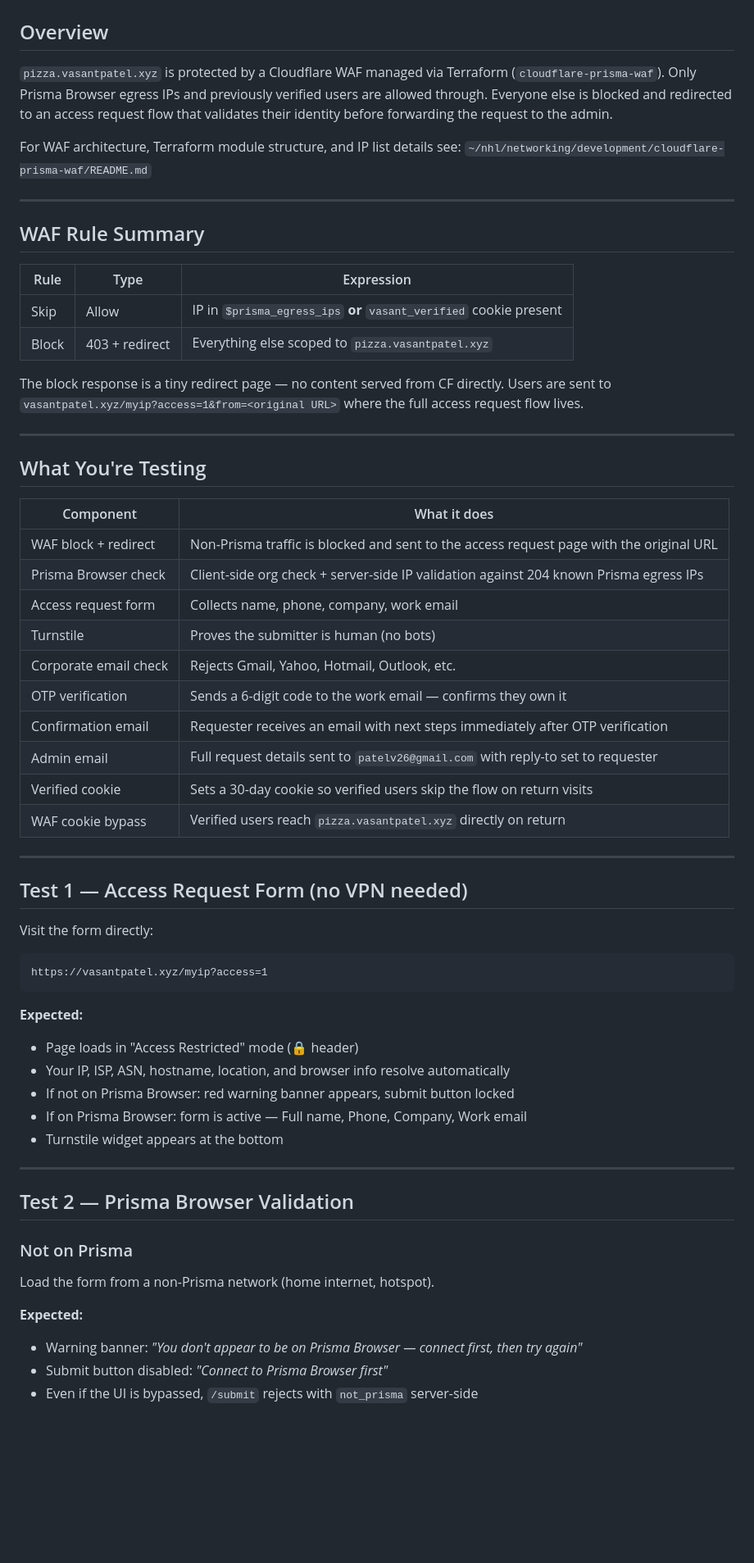
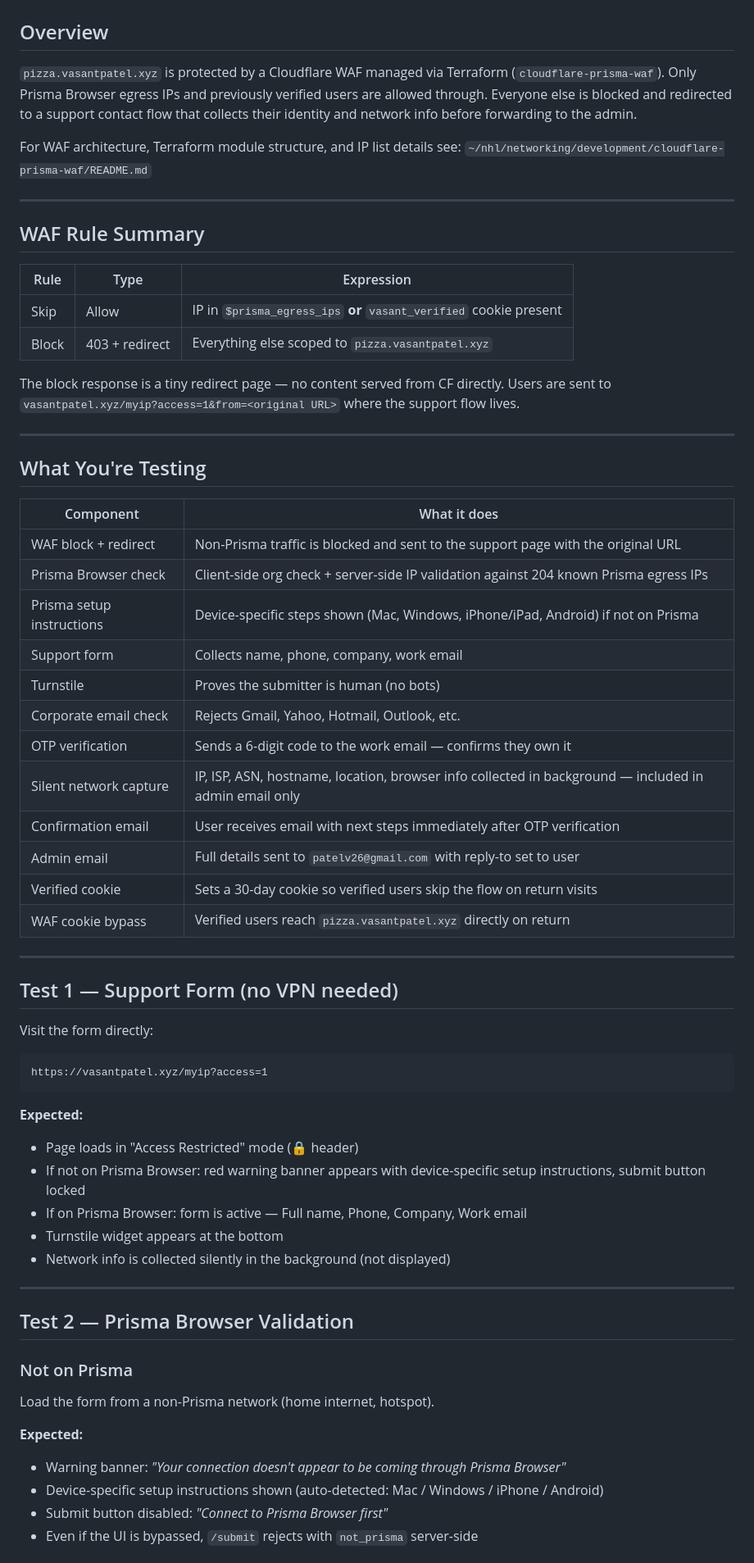
Before and after one commit to vasantpatel-xyz/home, a Markdown page: README.md, the part around one of its changes. Shown at 82% size. Rendered like a GitHub page; blank space fills up the shorter version.

Commit message:
Update README to reflect support flow, Prisma instructions, and silent data collection
Co-Authored-By: Claude Sonnet 4.6 <noreply@anthropic.com>

```diff
--- a/README.md
+++ b/README.md
@@ -2,7 +2,7 @@
 
 ## Overview
 
-`pizza.vasantpatel.xyz` is protected by a Cloudflare WAF managed via Terraform (`cloudflare-prisma-waf`). Only Prisma Browser egress IPs and previously verified users are allowed through. Everyone else is blocked and redirected to an access request flow that validates their identity before forwarding the request to the admin.
+`pizza.vasantpatel.xyz` is protected by a Cloudflare WAF managed via Terraform (`cloudflare-prisma-waf`). Only Prisma Browser egress IPs and previously verified users are allowed through. Everyone else is blocked and redirected to a support contact flow that collects their identity and network info before forwarding to the admin.
 
 For WAF architecture, Terraform module structure, and IP list details see:
 `~/nhl/networking/development/cloudflare-prisma-waf/README.md`
@@ -16,7 +16,7 @@ For WAF architecture, Terraform module structure, and IP list details see:
 | Skip | Allow | IP in `$prisma_egress_ips` **or** `vasant_verified` cookie present |
 | Block | 403 + redirect | Everything else scoped to `pizza.vasantpatel.xyz` |
 
-The block response is a tiny redirect page — no content served from CF directly. Users are sent to `vasantpatel.xyz/myip?access=1&from=<original URL>` where the full access request flow lives.
+The block response is a tiny redirect page — no content served from CF directly. Users are sent to `vasantpatel.xyz/myip?access=1&from=<original URL>` where the support flow lives.
 
 ---
 
@@ -24,20 +24,22 @@ The block response is a tiny redirect page — no content served from CF directl
 
 | Component | What it does |
 |---|---|
-| WAF block + redirect | Non-Prisma traffic is blocked and sent to the access request page with the original URL |
+| WAF block + redirect | Non-Prisma traffic is blocked and sent to the support page with the original URL |
 | Prisma Browser check | Client-side org check + server-side IP validation against 204 known Prisma egress IPs |
-| Access request form | Collects name, phone, company, work email |
+| Prisma setup instructions | Device-specific steps shown (Mac, Windows, iPhone/iPad, Android) if not on Prisma |
+| Support form | Collects name, phone, company, work email |
 | Turnstile | Proves the submitter is human (no bots) |
 | Corporate email check | Rejects Gmail, Yahoo, Hotmail, Outlook, etc. |
 | OTP verification | Sends a 6-digit code to the work email — confirms they own it |
-| Confirmation email | Requester receives an email with next steps immediately after OTP verification |
-| Admin email | Full request details sent to `patelv26@gmail.com` with reply-to set to requester |
+| Silent network capture | IP, ISP, ASN, hostname, location, browser info collected in background — included in admin email only |
+| Confirmation email | User receives email with next steps immediately after OTP verification |
+| Admin email | Full details sent to `patelv26@gmail.com` with reply-to set to user |
 | Verified cookie | Sets a 30-day cookie so verified users skip the flow on return visits |
 | WAF cookie bypass | Verified users reach `pizza.vasantpatel.xyz` directly on return |
 
 ---
 
-## Test 1 — Access Request Form (no VPN needed)
+## Test 1 — Support Form (no VPN needed)
 
 Visit the form directly:
 
@@ -47,10 +49,10 @@ https://vasantpatel.xyz/myip?access=1
 
 **Expected:**
 - Page loads in "Access Restricted" mode (🔒 header)
-- Your IP, ISP, ASN, hostname, location, and browser info resolve automatically
-- If not on Prisma Browser: red warning banner appears, submit button locked
+- If not on Prisma Browser: red warning banner appears with device-specific setup instructions, submit button locked
 - If on Prisma Browser: form is active — Full name, Phone, Company, Work email
 - Turnstile widget appears at the bottom
+- Network info is collected silently in the background (not displayed)
 
 ---
 
@@ -60,7 +62,8 @@ https://vasantpatel.xyz/myip?access=1
 Load the form from a non-Prisma network (home internet, hotspot).
 
 **Expected:**
-- Warning banner: *"You don't appear to be on Prisma Browser — connect first, then try again"*
+- Warning banner: *"Your connection doesn't appear to be coming through Prisma Browser"*
+- Device-specific setup instructions shown (auto-detected: Mac / Windows / iPhone / Android)
 - Submit button disabled: *"Connect to Prisma Browser first"*
 - Even if the UI is bypassed, `/submit` rejects with `not_prisma` server-side
 
```
Also changed, not shown: other parts of README.md (+13 -18 lines).
